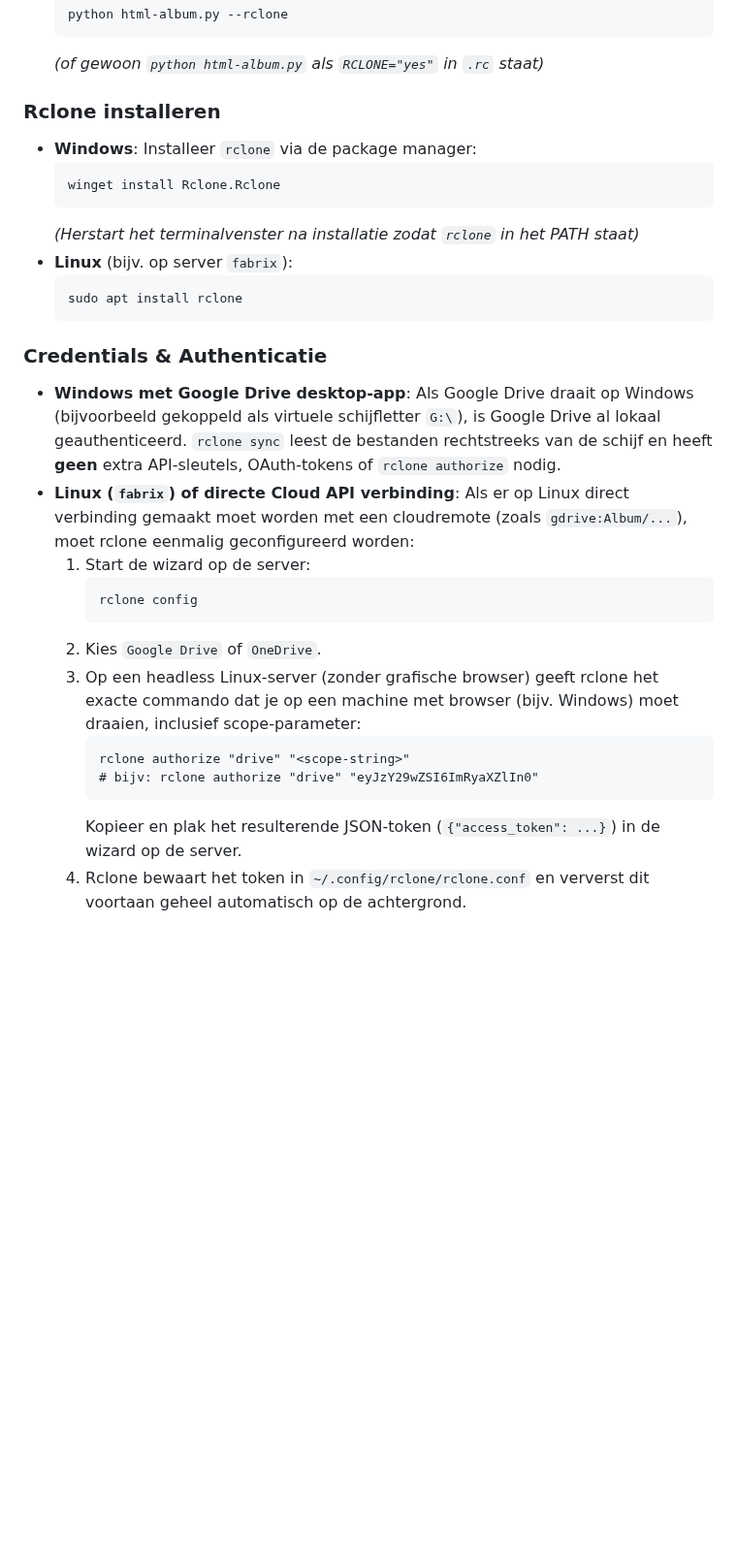
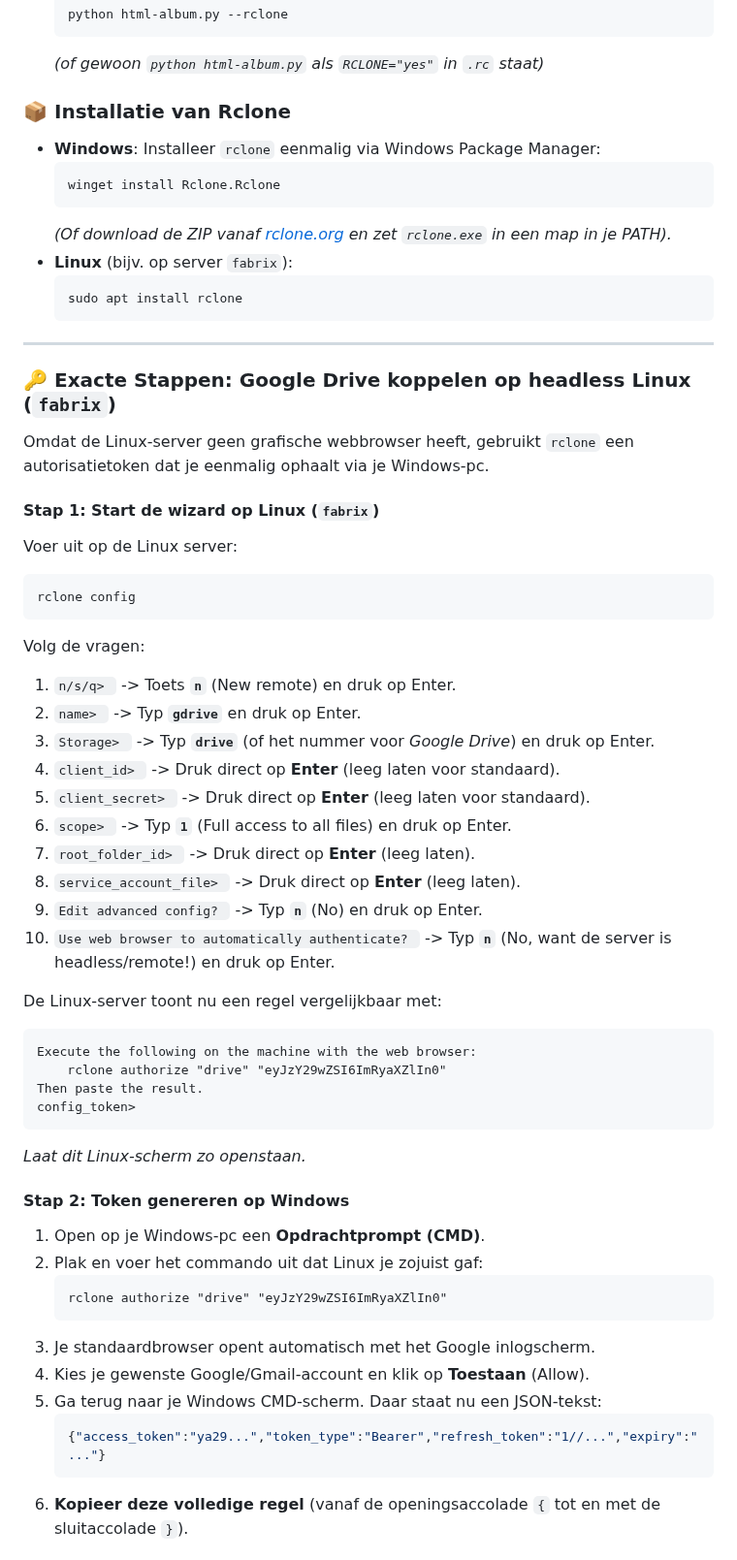
Before and after one commit to agrarix/html-album, a Markdown page: README.md, the part around one of its changes. Shown at 97% size. Rendered like a GitHub page; blank space fills up the shorter version.

Commit message:
Uitgebreide stap-voor-stap rclone installatie en configuratiehandleiding toegevoegd aan README

````diff
--- a/README.md
+++ b/README.md
@@ -212,32 +212,61 @@ Met de `--rclone` optie kan de generator foto's direct ophalen vanaf cloudopslag
   ```
   *(of gewoon `python html-album.py` als `RCLONE="yes"` in `.rc` staat)*
 
-### Rclone installeren
+### 📦 Installatie van Rclone
 - **Windows**:
-  Installeer `rclone` via de package manager:
+  Installeer `rclone` eenmalig via Windows Package Manager:
   ```cmd
   winget install Rclone.Rclone
   ```
-  *(Herstart het terminalvenster na installatie zodat `rclone` in het PATH staat)*
+  *(Of download de ZIP vanaf [rclone.org](https://rclone.org) en zet `rclone.exe` in een map in je PATH).*
 - **Linux** (bijv. op server `fabrix`):
   ```bash
   sudo apt install rclone
   ```
 
-### Credentials & Authenticatie
-- **Windows met Google Drive desktop-app**:
-  Als Google Drive draait op Windows (bijvoorbeeld gekoppeld als virtuele schijfletter `G:\`), is Google Drive al lokaal geauthenticeerd. `rclone sync` leest de bestanden rechtstreeks van de schijf en heeft **geen** extra API-sleutels, OAuth-tokens of `rclone authorize` nodig.
-- **Linux (`fabrix`) of directe Cloud API verbinding**:
-  Als er op Linux direct verbinding gemaakt moet worden met een cloudremote (zoals `gdrive:Album/...`), moet rclone eenmalig geconfigureerd worden:
-  1. Start de wizard op de server:
-     ```bash
-     rclone config
-     ```
-  2. Kies `Google Drive` of `OneDrive`.
-  3. Op een headless Linux-server (zonder grafische browser) geeft rclone het exacte commando dat je op een machine met browser (bijv. Windows) moet draaien, inclusief scope-parameter:
-     ```cmd
-     rclone authorize "drive" "<scope-string>"
-     # bijv: rclone authorize "drive" "eyJzY29wZSI6ImRyaXZlIn0"
-     ```
-     Kopieer en plak het resulterende JSON-token (`{"access_token": ...}`) in de wizard op de server.
-  4. Rclone bewaart het token in `~/.config/rclone/rclone.conf` en ververst dit voortaan geheel automatisch op de achtergrond.
+---
+
+### 🔑 Exacte Stappen: Google Drive koppelen op headless Linux (`fabrix`)
+
+Omdat de Linux-server geen grafische webbrowser heeft, gebruikt `rclone` een autorisatietoken dat je eenmalig ophaalt via je Windows-pc.
+
+#### Stap 1: Start de wizard op Linux (`fabrix`)
+Voer uit op de Linux server:
+```bash
+rclone config
+```
+Volg de vragen:
+1. `n/s/q> ` -> Toets **`n`** (New remote) en druk op Enter.
+2. `name> ` -> Typ **`gdrive`** en druk op Enter.
+3. `Storage> ` -> Typ **`drive`** (of het nummer voor *Google Drive*) en druk op Enter.
+4. `client_id> ` -> Druk direct op **Enter** (leeg laten voor standaard).
+5. `client_secret> ` -> Druk direct op **Enter** (leeg laten voor standaard).
+6. `scope> ` -> Typ **`1`** (Full access to all files) en druk op Enter.
+7. `root_folder_id> ` -> Druk direct op **Enter** (leeg laten).
+8. `service_account_file> ` -> Druk direct op **Enter** (leeg laten).
+9. `Edit advanced config? ` -> Typ **`n`** (No) en druk op Enter.
+10. `Use web browser to automatically authenticate? ` -> Typ **`n`** (No, want de server is headless/remote!) en druk op Enter.
+
+De Linux-server toont nu een regel vergelijkbaar met:
+```text
+Execute the following on the machine with the web browser:
+    rclone authorize "drive" "eyJzY29wZSI6ImRyaXZlIn0"
+Then paste the result.
+config_token>
+```
+*Laat dit Linux-scherm zo openstaan.*
+
+#### Stap 2: Token genereren op Windows
+1. Open op je Windows-pc een **Opdrachtprompt (CMD)**.
+2. Plak en voer het commando uit dat Linux je zojuist gaf:
+   ```cmd
+   rclone authorize "drive" "eyJzY29wZSI6ImRyaXZlIn0"
+   ```
+3. Je standaardbrowser opent automatisch met het Google inlogscherm.
+4. Kies je gewenste Google/Gmail-account en klik op **Toestaan** (Allow).
+5. Ga terug naar je Windows CMD-scherm. Daar staat nu een JSON-tekst:
+   ```json
+   {"access_token":"ya29...","token_type":"Bearer","refresh_token":"1//...","expiry":"..."}
+   ```
+6. **Kopieer deze volledige regel** (vanaf de openingsaccolade `{` tot en met de sluitaccolade `}`).
+
````
Also changed, not shown: other parts of README.md (+32 -0 lines).
